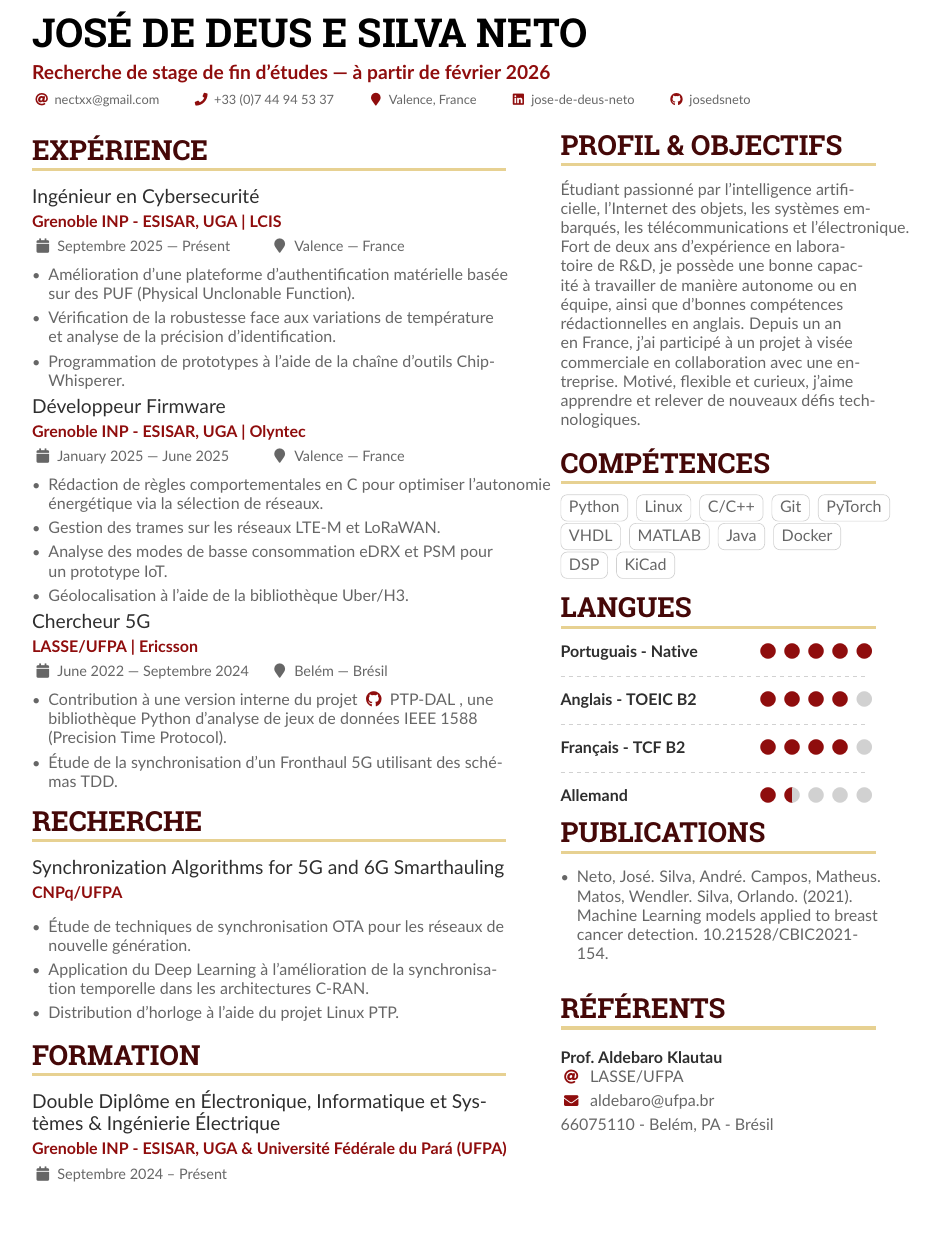
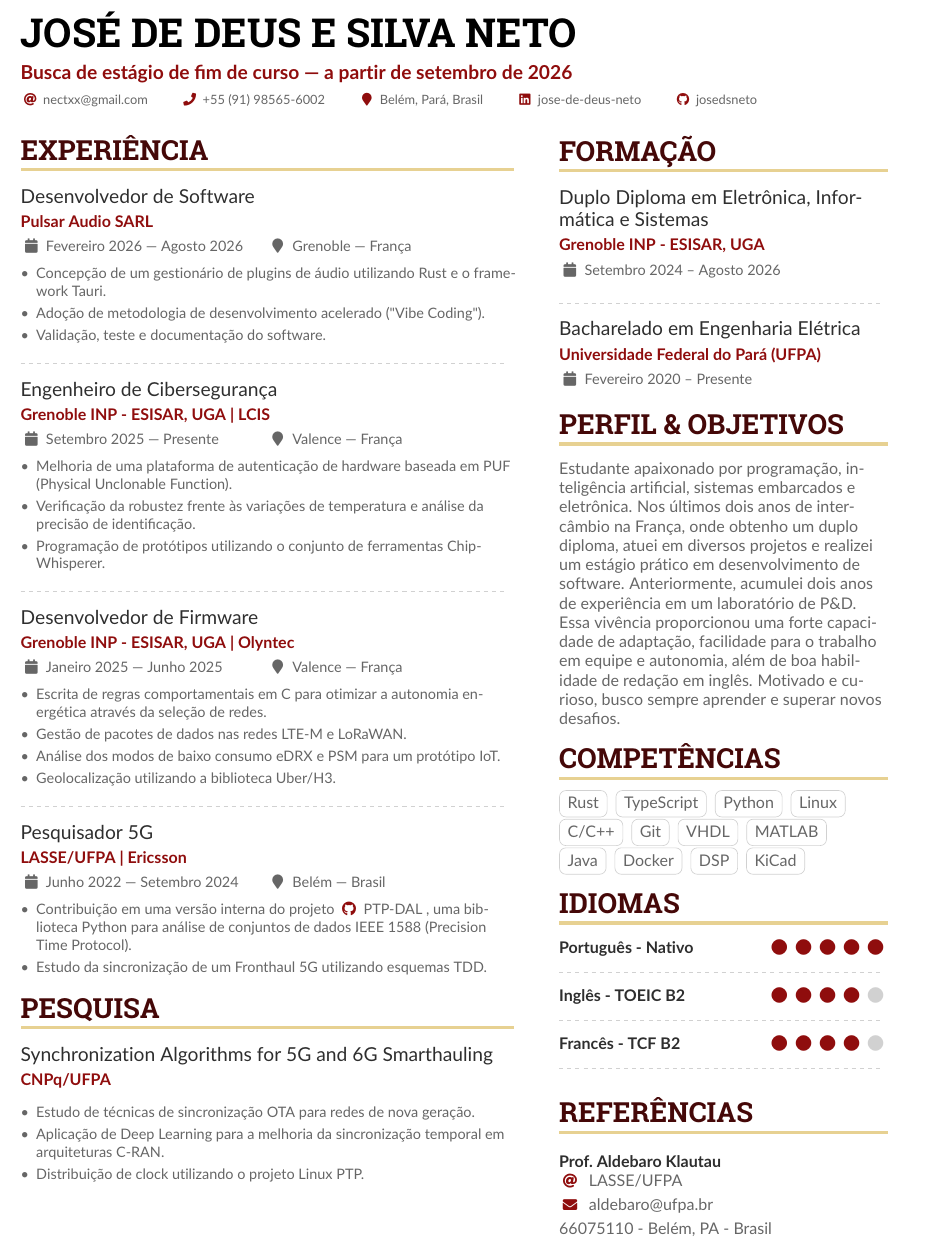
Before and after one commit to josedsneto/cv, a LaTeX CV (cv.tex): part of the page, cut so that both start at the same text, the shorter picture padded with empty space. Compiled offline with pdfLaTeX.

Commit message:
update cv in pt-br

```diff
--- a/cv.tex
+++ b/cv.tex
@@ -19,7 +19,7 @@
 %% See http://texdoc.net/pkg/fontawesome5 for full list of symbols.
 
 % Change the page layout if you need to
-\geometry{left=1.25cm,right=1.25cm,top=1.5cm,bottom=1.5cm,columnsep=1.2cm}
+\geometry{left=1cm,right=1cm,top=0.8cm,bottom=0.8cm,columnsep=1cm}
 
 % The paracol package lets you typeset columns of text in parallel
 \usepackage{paracol}
@@ -70,7 +70,7 @@
 
 \begin{document}
 \name{José de Deus e Silva Neto}
-\tagline{Recherche de stage de fin d’études — à partir de février 2026}
+\tagline{Busca de estágio de fim de curso — a partir de setembro de 2026}
 %% You can add multiple photos on the left or right
 % \photoR{2.8cm}{Globe_High}
 % \photoL{2.5cm}{Yacht_High,Suitcase_High}
@@ -78,9 +78,9 @@
 \personalinfo{%
   % Not all of these are required!
   \email{nectxx@gmail.com}
-  \phone{+33 (0)7 44 94 53 37}
+  \phone{+55 (91) 98565-6002}
   % \mailaddress{21, Avenue de Verdun}
-  \location{Valence, France}
+  \location{Belém, Pará, Brasil}
   %\homepage{www.homepage.com}
   %\twitter{@twitterhandle}
   \linkedin{jose-de-deus-neto}
@@ -108,7 +108,7 @@
 
 \makecvheader
 %% Depending on your tastes, you may want to make fonts of itemize environments slightly smaller
-% \AtBeginEnvironment{itemize}{\small}
+\AtBeginEnvironment{itemize}{\small\setlength{\itemsep}{0pt}\setlength{\parskip}{0pt}\setlength{\parsep}{0pt}}
 
 %% Set the left/right column width ratio to 6:4.
 \columnratio{0.6}
@@ -116,32 +116,46 @@
 % Start a 2-column paracol. Both the left and right columns will automatically
 % break across pages if things get too long.
 \begin{paracol}{2}
-\cvsection{Exp\'erience}
+\cvsection{Experiência}
 
-\cvevent{Ing\'enieur en Cybersecurit\'e}{Grenoble INP - ESISAR, UGA | LCIS}{Septembre 2025 --- Pr\'esent}{Valence --- France}
+\cvevent{Desenvolvedor de Software}{Pulsar Audio SARL}{Fevereiro 2026 --- Agosto 2026}{Grenoble --- França}
 
 \begin{itemize}
-\item Amélioration d’une plateforme d’authentification matérielle basée sur des PUF (Physical
-Unclonable Function).
-\item Vérification de la robustesse face aux variations de température et analyse de la précision d’identification.
-\item Programmation de prototypes à l’aide de la chaîne d’outils ChipWhisperer.
+\item Concepção de um gestionário de plugins de áudio utilizando Rust e o framework Tauri.
+\item Adoção de metodologia de desenvolvimento acelerado ("Vibe Coding").
+\item Validação, teste e documentação do software.
 \end{itemize}
 
-\cvevent{D\'eveloppeur Firmware}{Grenoble INP - ESISAR, UGA | Olyntec}{January 2025 --- June 2025}{Valence --- France}
+\divider
+
+\cvevent{Engenheiro de Cibersegurança}{Grenoble INP - ESISAR, UGA | LCIS}{Setembro 2025 --- Presente}{Valence --- França}
 
 \begin{itemize}
-\item Rédaction de règles comportementales en C pour optimiser l’autonomie énergétique via la sélection de réseaux.
-\item Gestion des trames sur les réseaux LTE-M et LoRaWAN.
-\item Analyse des modes de basse consommation eDRX et PSM pour un prototype IoT.
-\item Géolocalisation à l’aide de la bibliothèque Uber/H3.
+\item Melhoria de uma plataforma de autenticação de hardware baseada em PUF (Physical
+Unclonable Function).
+\item Verificação da robustez frente às variações de temperatura e análise da precisão de identificação.
+\item Programação de protótipos utilizando o conjunto de ferramentas ChipWhisperer.
 \end{itemize}
 
-\cvevent{Chercheur 5G}{LASSE/UFPA | Ericsson}{June 2022 --- Septembre 2024}{Belém --- Br\'esil}
+\divider
+
+\cvevent{Desenvolvedor de Firmware}{Grenoble INP - ESISAR, UGA | Olyntec}{Janeiro 2025 --- Junho 2025}{Valence --- França}
 
 \begin{itemize}
-\item Contribution à une version interne du projet
-\printinfoo{\faGithub}{PTP-DAL}[https://github.com/lasseufpa/ptp-dal], une bibliothèque Python d’analyse de jeux de données IEEE 1588 (Precision Time Protocol).
-\item Étude de la synchronisation d'un Fronthaul 5G utilisant des schémas TDD.
+\item Escrita de regras comportamentais em C para otimizar a autonomia energética através da seleção de redes.
+\item Gestão de pacotes de dados nas redes LTE-M e LoRaWAN.
+\item Análise dos modos de baixo consumo eDRX e PSM para um protótipo IoT.
+\item Geolocalização utilizando a biblioteca Uber/H3.
+\end{itemize}
+
+\divider
+
+\cvevent{Pesquisador 5G}{LASSE/UFPA | Ericsson}{Junho 2022 --- Setembro 2024}{Belém --- Brasil}
+
+\begin{itemize}
+\item Contribuição em uma versão interna do projeto
+\printinfoo{\faGithub}{PTP-DAL}[https://github.com/lasseufpa/ptp-dal], uma biblioteca Python para análise de conjuntos de dados IEEE 1588 (Precision Time Protocol).
+\item Estudo da sincronização de um Fronthaul 5G utilizando esquemas TDD.
 %\item Deep neural networks programming with PyTorch.
 \end{itemize}
 
@@ -161,25 +175,26 @@ Unclonable Function).
 % % \item Power management techniques.
 % \end{itemize}
 
-\cvsection{Recherche}
+\cvsection{Pesquisa}
 
 \cvevent{Synchronization Algorithms for 5G and 6G Smarthauling}{CNPq/UFPA}{}{}
 \begin{itemize}
-\item Étude de techniques de synchronisation OTA pour les réseaux de nouvelle génération.
-\item Application du Deep Learning à l’amélioration de la synchronisation temporelle dans les architectures C-RAN.
-\item Distribution d’horloge à l’aide du projet Linux PTP.
+  \item Estudo de técnicas de sincronização OTA para redes de nova geração.
+  \item Aplicação de Deep Learning para a melhoria da sincronização temporal em arquiteturas C-RAN.
+  \item Distribuição de clock utilizando o projeto Linux PTP.
 \end{itemize}
 
-
-\cvsection{Formation}
-\cvevent{Double Dipl\^ome en Électronique, Informatique et Systèmes \& Ingénierie Électrique}{Grenoble INP - ESISAR, UGA \& Université Fédérale du Pará (UFPA)}
-{Septembre 2024 -- Pr\'esent}{}
-% \divider
 \switchcolumn
 
+\cvsection{Formação}
+\cvevent{Duplo Diploma em Eletrônica, Informática e Sistemas}{Grenoble INP - ESISAR, UGA}
+{Setembro 2024 -- Agosto 2026}{}
+
+\divider
+
+\cvevent{Bacharelado em Engenharia Elétrica}{Universidade Federal do Pará (UFPA)}{Fevereiro 2020 -- Presente}{}
+
 % \newpage
-% \cvevent{Licence d'ingénieur en Ingénierie Électrique}{Université Fédérale du Pará (UFPA)}{Février
-% 2020 -- Pr\'esent}{}
 
 % \divider
 
@@ -233,16 +248,16 @@ Unclonable Function).
 %% page if the content is too long.
 % \switchcolumn
 
-\cvsection{Profil \& Objectifs}
+\cvsection{Perfil \& Objetivos}
 
 % \begin{quote}
 
-Étudiant passionné par l’intelligence artificielle, l’Internet des objets, les systèmes embarqués, les
-télécommunications et l’électronique. Fort de deux ans d’expérience en laboratoire de R\&D, je possède
-une bonne capacité à travailler de manière autonome ou en équipe, ainsi que d’bonnes compétences
-rédactionnelles en anglais. Depuis un an en France, j’ai participé à un projet à visée commerciale en
-collaboration avec une entreprise. Motivé, flexible et curieux, j’aime apprendre et relever de
-nouveaux défis technologiques.
+Estudante apaixonado por programação, inteligência artificial, sistemas embarcados e eletrônica.
+Nos últimos dois anos de intercâmbio na França, onde obtenho um duplo diploma, atuei em
+diversos projetos e realizei um estágio prático em desenvolvimento de software. Anteriormente,
+acumulei dois anos de experiência em um laboratório de P\&D. Essa vivência proporcionou uma
+forte capacidade de adaptação, facilidade para o trabalho em equipe e autonomia, além de
+boa habilidade de redação em inglês. Motivado e curioso, busco sempre aprender e superar novos desafios.
 
 %I'm curious and very excited about the new technologies in the AI era. As an international student a could accumulate
 %a very rich culture. Along my career I worked on software development, embedded  systems, IoT and ML. That includes 2 years
@@ -266,18 +281,20 @@ nouveaux défis technologiques.
 
 % \cvachievement{\faHeartbeat}{Another achievement}{more details about it of course}
 
-\cvsection{Compétences}
+\cvsection{Competências}
 
+\cvtag{Rust}
+\cvtag{TypeScript}
 \cvtag{Python}
-\cvtag{Linux}
+\cvtag{Linux} \\
 \cvtag{C/C++}
 \cvtag{Git}
-\cvtag{PyTorch}\\
+%\cvtag{PyTorch}\\
 \cvtag{VHDL}
-\cvtag{MATLAB}
+\cvtag{MATLAB} \\
 % \cvtag{Arduino} \\
 \cvtag{Java}
-\cvtag{Docker} \\
+\cvtag{Docker}
 \cvtag{DSP}
 \cvtag{KiCad}
 % \cvtag{Lua}
@@ -288,36 +305,36 @@ nouveaux défis technologiques.
 % \cvtag{Vivado} \\
 % \cvtag{C/C++}\\
 
-\cvsection{Langues}
+\cvsection{Idiomas}
 
-\cvskill{Portuguais - Native}{5} %% Supports X.5 values.
+\cvskill{Português - Nativo}{5} %% Supports X.5 values.
 \divider
 
-\cvskill{Anglais - TOEIC B2}{4}
+\cvskill{Inglês - TOEIC B2}{4}
 \divider
 
-\cvskill{Français - TCF B2}{4}
+\cvskill{Francês - TCF B2}{4}
 \divider
 
-\cvskill{Allemand}{1.5} %% Supports X.5 values.
+%\cvskill{Alemão}{1.5} %% Supports X.5 values.
 
-\cvsection{Publications}
-\begin{itemize}
-    \item Neto, José. Silva, André. Campos, Matheus. Matos, Wendler. Silva, Orlando. (2021). Machine Learning models applied to breast cancer detection. \href{https://sbic.org.br/eventos/cbic_2021/cbic2021-154/}{10.21528/CBIC2021-154.}
-\end{itemize}
+% \cvsection{Publicações}
+% \begin{itemize}
+%     \item Neto, José. Silva, André. Campos, Matheus. Matos, Wendler. Silva, Orlando. (2021). Machine Learning models applied to breast cancer detection. \href{https://sbic.org.br/eventos/cbic_2021/cbic2021-154/}{10.21528/CBIC2021-154.}
+% \end{itemize}
 
 %% Yeah I didn't spend too much time making all the
 %% spacing consistent... sorry. Use \smallskip, \medskip,
 %% \bigskip, \vspace etc to make adjustments.
-\medskip
+%\medskip
 
 % \divider
 
-\cvsection{R\'ef\'erents}
+\cvsection{Referências}
 
 % \cvref{name}{email}{mailing address}
 \cvref{Prof.\ Aldebaro Klautau}{\href{https://www.lasse.ufpa.br/en}{LASSE/UFPA}}{aldebaro@ufpa.br}
-{66075110 - Belém, PA - Br\'esil}
+{66075110 - Belém, PA - Brasil}
 
 \end{paracol}
 
```
